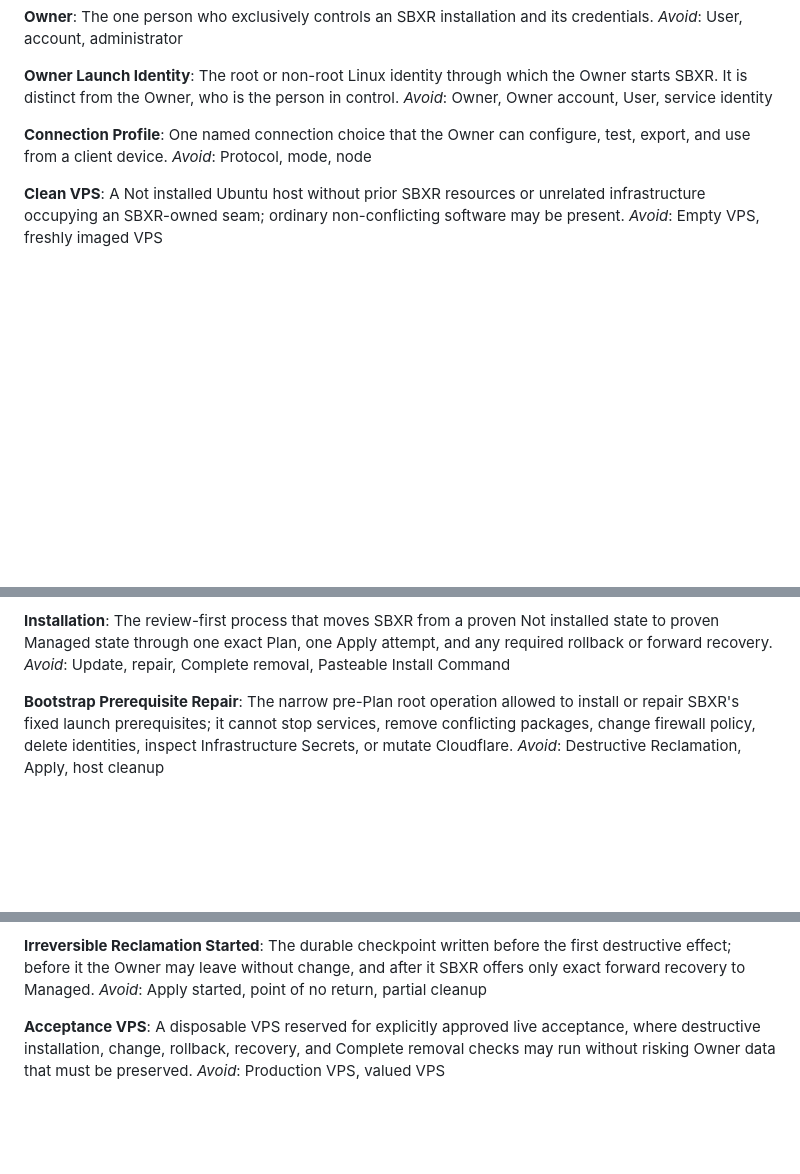
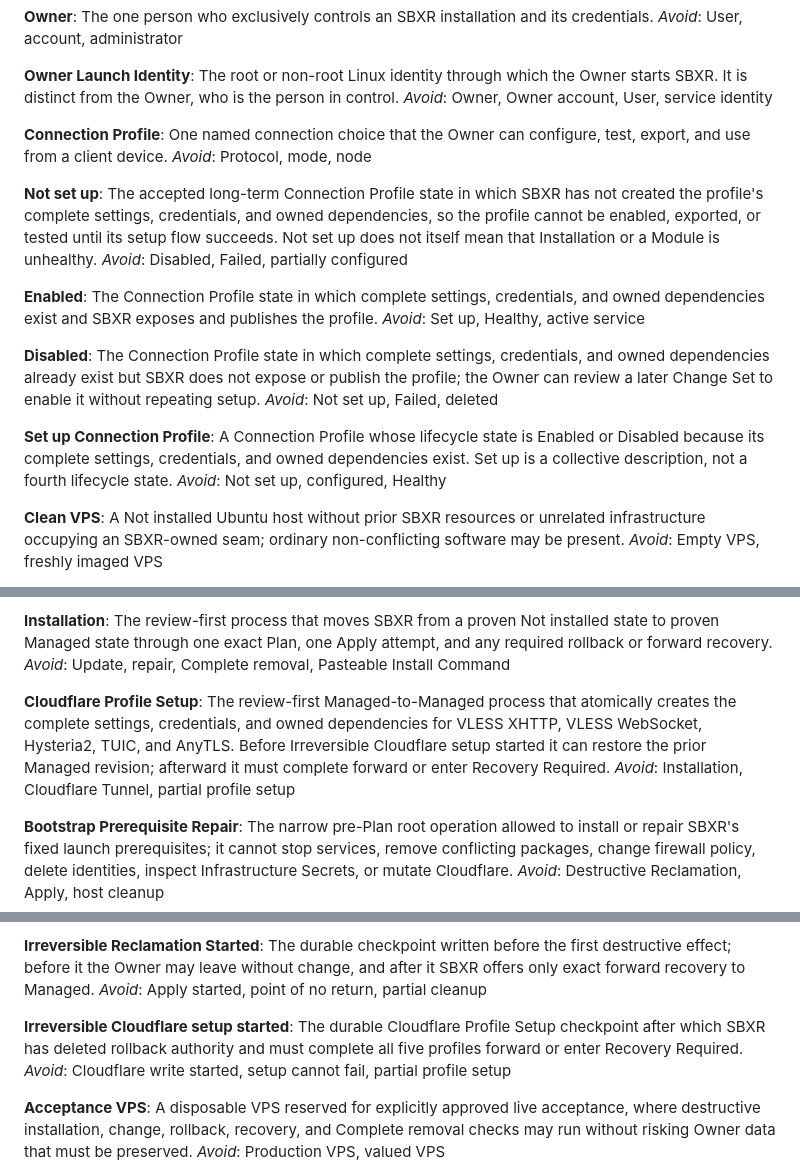
Before and after one commit to albertloky/SBXR, a Markdown page: CONTEXT.md, 3 parts joined by grey strips. GitHub-like rendering; blank space fills up the shorter version.

```diff
--- a/CONTEXT.md
+++ b/CONTEXT.md
@@ -16,6 +16,22 @@ _Avoid_: Owner, Owner account, User, service identity
 One named connection choice that the Owner can configure, test, export, and use from a client device.
 _Avoid_: Protocol, mode, node
 
+**Not set up**:
+The accepted long-term Connection Profile state in which SBXR has not created the profile's complete settings, credentials, and owned dependencies, so the profile cannot be enabled, exported, or tested until its setup flow succeeds. Not set up does not itself mean that Installation or a Module is unhealthy.
+_Avoid_: Disabled, Failed, partially configured
+
+**Enabled**:
+The Connection Profile state in which complete settings, credentials, and owned dependencies exist and SBXR exposes and publishes the profile.
+_Avoid_: Set up, Healthy, active service
+
+**Disabled**:
+The Connection Profile state in which complete settings, credentials, and owned dependencies already exist but SBXR does not expose or publish the profile; the Owner can review a later Change Set to enable it without repeating setup.
+_Avoid_: Not set up, Failed, deleted
+
+**Set up Connection Profile**:
+A Connection Profile whose lifecycle state is Enabled or Disabled because its complete settings, credentials, and owned dependencies exist. Set up is a collective description, not a fourth lifecycle state.
+_Avoid_: Not set up, configured, Healthy
+
 **Clean VPS**:
 A Not installed Ubuntu host without prior SBXR resources or unrelated infrastructure occupying an SBXR-owned seam; ordinary non-conflicting software may be present.
 _Avoid_: Empty VPS, freshly imaged VPS
@@ -31,6 +47,10 @@ _Avoid_: One-line installer, unattended installer
 **Installation**:
 The review-first process that moves SBXR from a proven Not installed state to proven Managed state through one exact Plan, one Apply attempt, and any required rollback or forward recovery.
 _Avoid_: Update, repair, Complete removal, Pasteable Install Command
+
+**Cloudflare Profile Setup**:
+The review-first Managed-to-Managed process that atomically creates the complete settings, credentials, and owned dependencies for VLESS XHTTP, VLESS WebSocket, Hysteria2, TUIC, and AnyTLS. Before Irreversible Cloudflare setup started it can restore the prior Managed revision; afterward it must complete forward or enter Recovery Required.
+_Avoid_: Installation, Cloudflare Tunnel, partial profile setup
 
 **Bootstrap Prerequisite Repair**:
 The narrow pre-Plan root operation allowed to install or repair SBXR's fixed launch prerequisites; it cannot stop services, remove conflicting packages, change firewall policy, delete identities, inspect Infrastructure Secrets, or mutate Cloudflare.
@@ -55,6 +75,10 @@ _Avoid_: SSH port, SSH configuration, session guess
 **Irreversible Reclamation Started**:
 The durable checkpoint written before the first destructive effect; before it the Owner may leave without change, and after it SBXR offers only exact forward recovery to Managed.
 _Avoid_: Apply started, point of no return, partial cleanup
+
+**Irreversible Cloudflare setup started**:
+The durable Cloudflare Profile Setup checkpoint after which SBXR has deleted rollback authority and must complete all five profiles forward or enter Recovery Required.
+_Avoid_: Cloudflare write started, setup cannot fail, partial profile setup
 
 **Acceptance VPS**:
 A disposable VPS reserved for explicitly approved live acceptance, where destructive installation, change, rollback, recovery, and Complete removal checks may run without risking Owner data that must be preserved.
```
Also changed, not shown: other parts of CONTEXT.md (+4 -0 lines), docs/adr/0011-cloudflare-profile-setup-module.md (added, +15 -0 lines).
